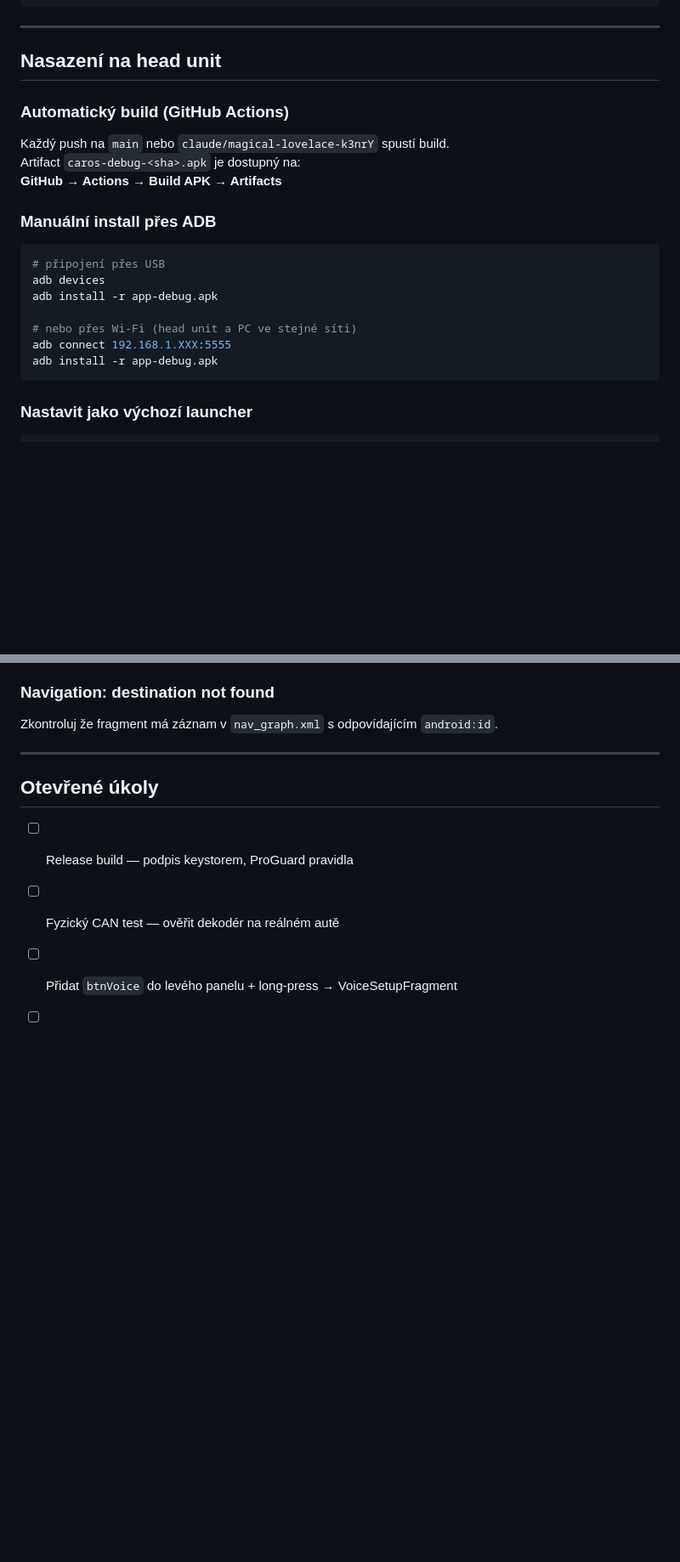
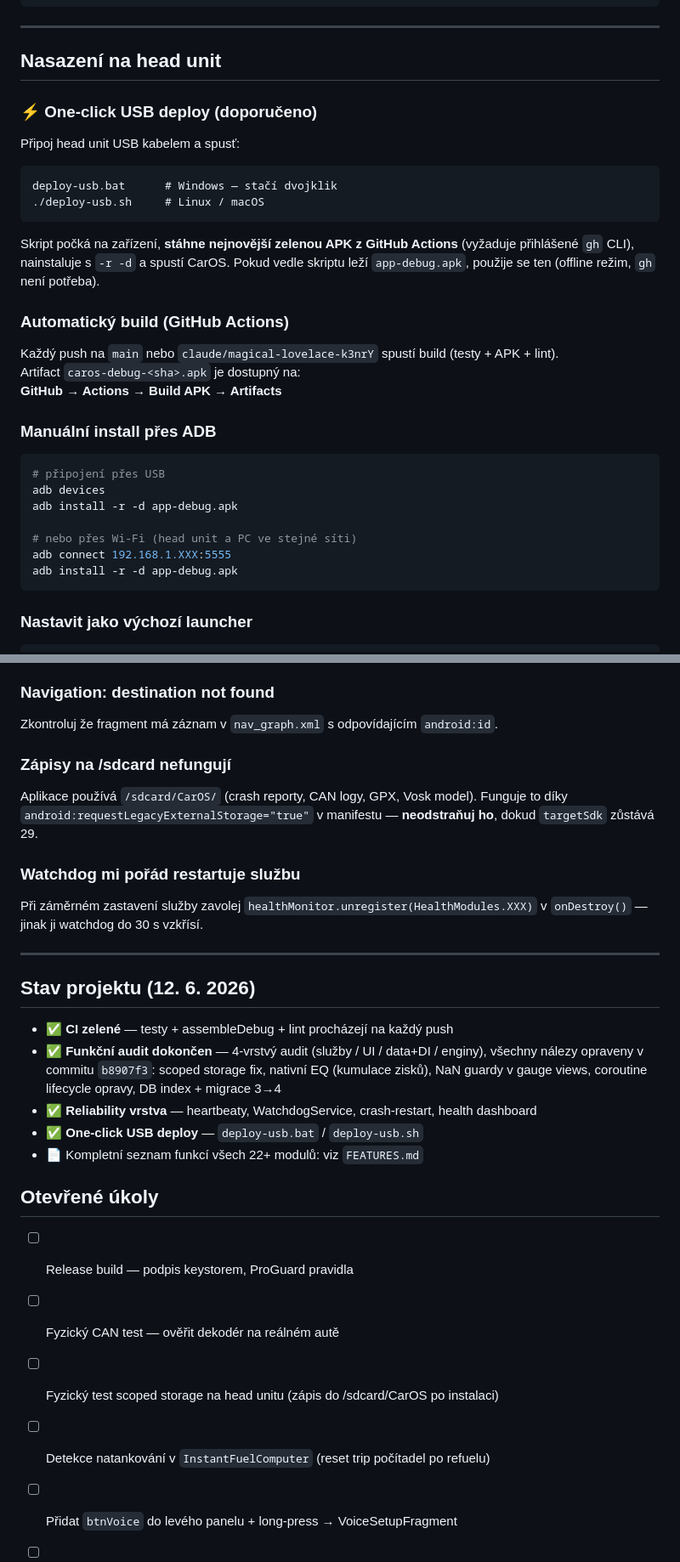
Before and after one commit to DavidStodulka/DS-Launcher, a Markdown page: COWORK.md, 2 parts joined by grey strips. Shown at 85% size. Rendered like a GitHub page; blank space fills up the shorter version.

````diff
--- a/COWORK.md
+++ b/COWORK.md
@@ -281,9 +311,20 @@ canWriter.sendClimateCommand(ClimateCommand(
 
 ## Nasazení na head unit
 
+### ⚡ One-click USB deploy (doporučeno)
+
+Připoj head unit USB kabelem a spusť:
+
+```
+deploy-usb.bat      # Windows — stačí dvojklik
+./deploy-usb.sh     # Linux / macOS
+```
+
+Skript počká na zařízení, **stáhne nejnovější zelenou APK z GitHub Actions** (vyžaduje přihlášené `gh` CLI), nainstaluje s `-r -d` a spustí CarOS. Pokud vedle skriptu leží `app-debug.apk`, použije se ten (offline režim, `gh` není potřeba).
+
 ### Automatický build (GitHub Actions)
 
-Každý push na `main` nebo `claude/magical-lovelace-k3nrY` spustí build.
+Každý push na `main` nebo `claude/magical-lovelace-k3nrY` spustí build (testy + APK + lint).
 Artifact `caros-debug-<sha>.apk` je dostupný na:
 **GitHub → Actions → Build APK → Artifacts**
 
@@ -292,11 +333,11 @@ Artifact `caros-debug-<sha>.apk` je dostupný na:
 ```bash
 # připojení přes USB
 adb devices
-adb install -r app-debug.apk
+adb install -r -d app-debug.apk
 
 # nebo přes Wi-Fi (head unit a PC ve stejné síti)
 adb connect 192.168.1.XXX:5555
-adb install -r app-debug.apk
+adb install -r -d app-debug.apk
 ```
 
 ### Nastavit jako výchozí launcher
@@ -370,12 +411,31 @@ CANFrame fieldy jsou nullable. Vždy `?.` nebo `?: default`. Nikdy `!!`.
 
 Zkontroluj že fragment má záznam v `nav_graph.xml` s odpovídajícím `android:id`.
 
+### Zápisy na /sdcard nefungují
+
+Aplikace používá `/sdcard/CarOS/` (crash reporty, CAN logy, GPX, Vosk model). Funguje to díky `android:requestLegacyExternalStorage="true"` v manifestu — **neodstraňuj ho**, dokud `targetSdk` zůstává 29.
+
+### Watchdog mi pořád restartuje službu
+
+Při záměrném zastavení služby zavolej `healthMonitor.unregister(HealthModules.XXX)` v `onDestroy()` — jinak ji watchdog do 30 s vzkřísí.
+
 ---
+
+## Stav projektu (12. 6. 2026)
+
+- ✅ **CI zelené** — testy + assembleDebug + lint procházejí na každý push
+- ✅ **Funkční audit dokončen** — 4-vrstvý audit (služby / UI / data+DI / enginy), všechny nálezy opraveny v commitu `b8907f3`:
+  scoped storage fix, nativní EQ (kumulace zisků), NaN guardy v gauge views, coroutine lifecycle opravy, DB index + migrace 3→4
+- ✅ **Reliability vrstva** — heartbeaty, WatchdogService, crash-restart, health dashboard
+- ✅ **One-click USB deploy** — `deploy-usb.bat` / `deploy-usb.sh`
+- 📄 Kompletní seznam funkcí všech 22+ modulů: viz `FEATURES.md`
 
 ## Otevřené úkoly
 
 - [ ] Release build — podpis keystorem, ProGuard pravidla
 - [ ] Fyzický CAN test — ověřit dekodér na reálném autě
+- [ ] Fyzický test scoped storage na head unitu (zápis do /sdcard/CarOS po instalaci)
+- [ ] Detekce natankování v `InstantFuelComputer` (reset trip počítadel po refuelu)
 - [ ] Přidat `btnVoice` do levého panelu + long-press → VoiceSetupFragment
 - [ ] `AdaptiveEQEngine.isEnabled` — předělat na `StateFlow<Boolean>` pro reaktivní UI
 - [ ] Semenovat FM preset UI z `FMController.getPresets()` při startu
````
Also changed, not shown: other parts of COWORK.md (+39 -9 lines).
